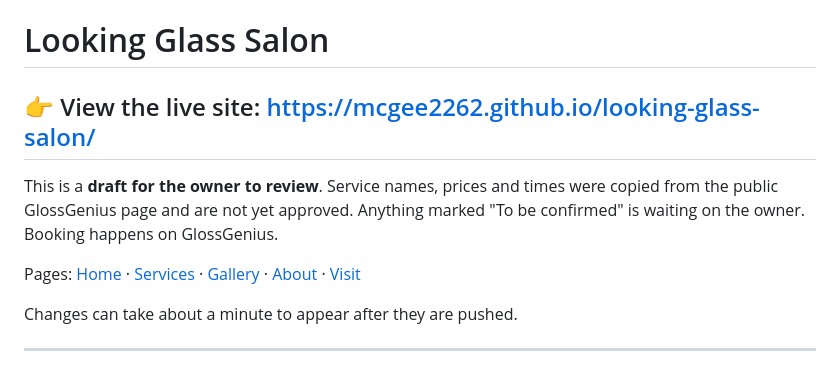
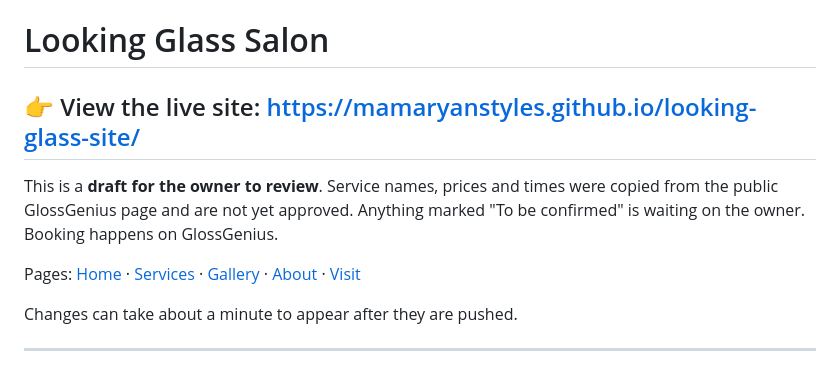
Before and after one commit to MamaRyanStyles/looking-glass-site, a Markdown page: README.md, the part around one of its changes. Rendered like a GitHub page.

Commit message:
README: point live site links to the new address
Co-Authored-By: Claude Sonnet 5.5 <noreply@anthropic.com>
Claude-Session: https://claude.ai/code/session_01MQVVxqdKRrLecvuqjiUEie

```diff
--- a/README.md
+++ b/README.md
@@ -1,6 +1,6 @@
 # Looking Glass Salon
 
-## 👉 View the live site: https://mcgee2262.github.io/looking-glass-salon/
+## 👉 View the live site: https://mamaryanstyles.github.io/looking-glass-site/
 
 This is a **draft for the owner to review**. Service names, prices and times were copied from the public GlossGenius page and are not yet approved. Anything marked "To be confirmed" is waiting on the owner. Booking happens on GlossGenius.
 
```
Also changed, not shown: other parts of README.md (+1 -1 lines).
